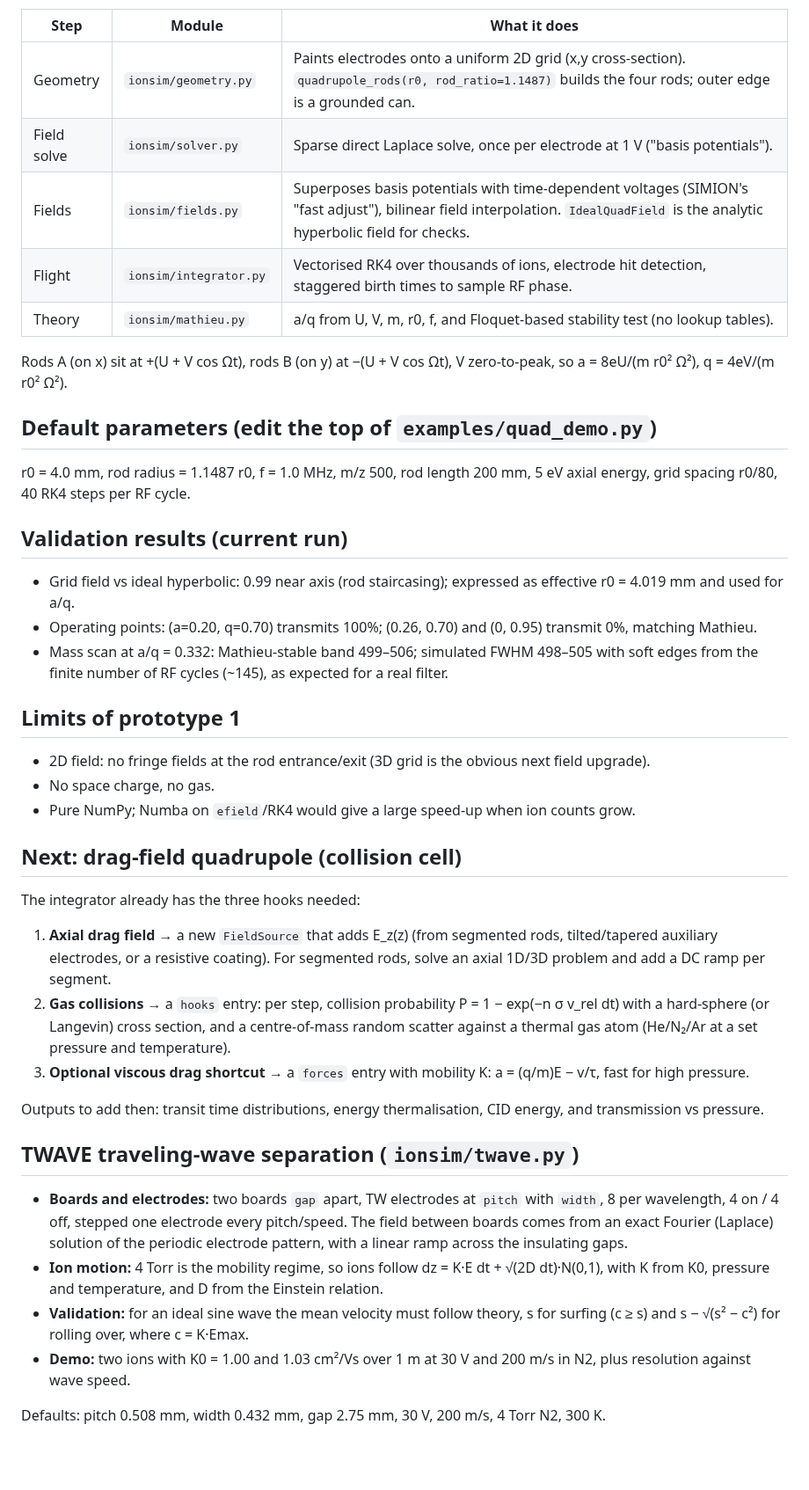
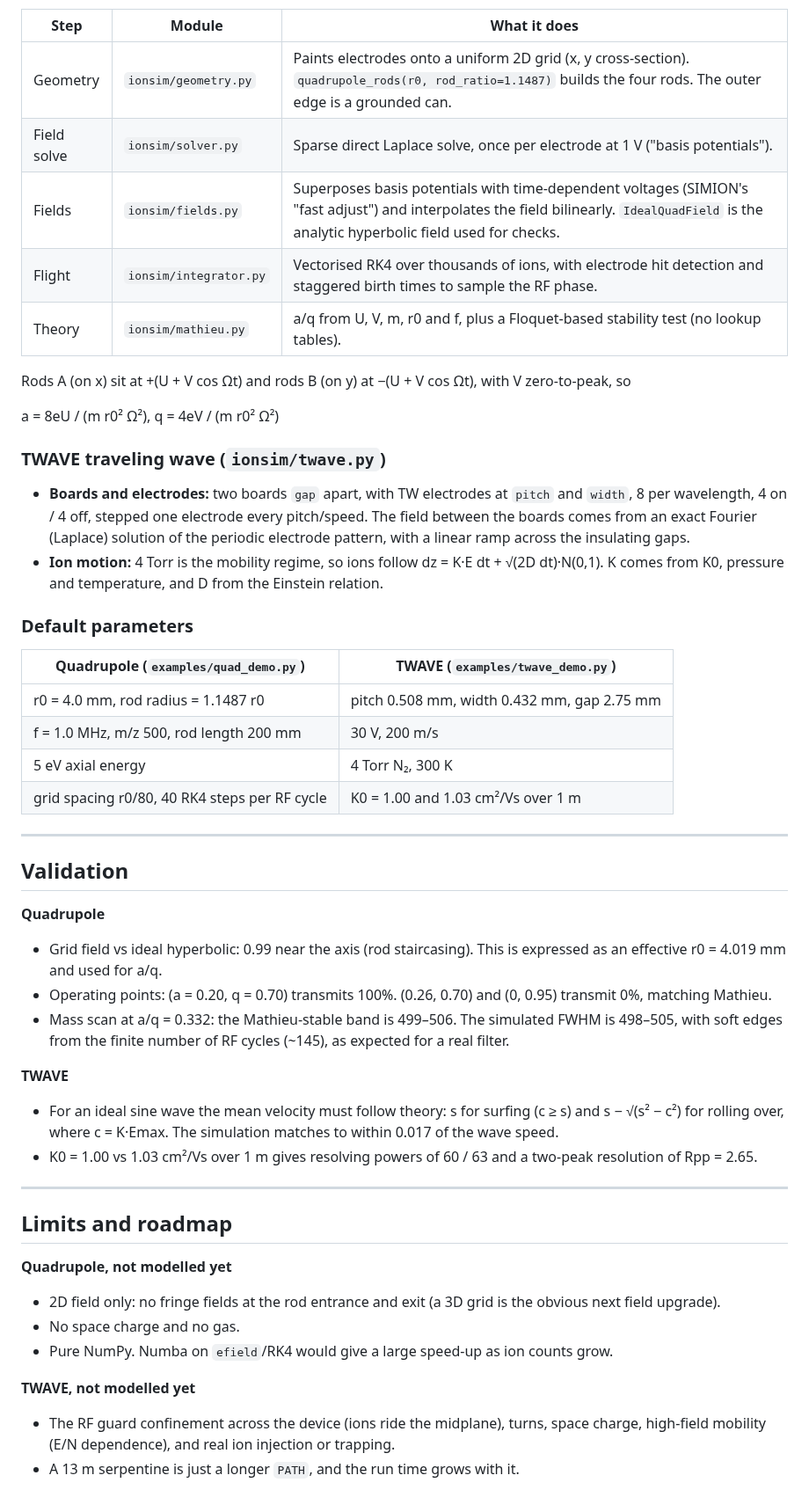
Before and after one commit to anderson509chris/ION-SIM, a Markdown page: README.md, the part around one of its changes. Shown at 88% size. Rendered like a GitHub page; blank space fills up the shorter version.

```diff
--- a/README.md
+++ b/README.md
@@ -30,47 +111,53 @@ python examples/twave_demo.py      # a few min, writes PNGs 5-8 to out/
 
 | Step | Module | What it does |
 |---|---|---|
-| Geometry | `ionsim/geometry.py` | Paints electrodes onto a uniform 2D grid (x,y cross-section). `quadrupole_rods(r0, rod_ratio=1.1487)` builds the four rods; outer edge is a grounded can. |
+| Geometry | `ionsim/geometry.py` | Paints electrodes onto a uniform 2D grid (x, y cross-section). `quadrupole_rods(r0, rod_ratio=1.1487)` builds the four rods. The outer edge is a grounded can. |
 | Field solve | `ionsim/solver.py` | Sparse direct Laplace solve, once per electrode at 1 V ("basis potentials"). |
-| Fields | `ionsim/fields.py` | Superposes basis potentials with time-dependent voltages (SIMION's "fast adjust"), bilinear field interpolation. `IdealQuadField` is the analytic hyperbolic field for checks. |
-| Flight | `ionsim/integrator.py` | Vectorised RK4 over thousands of ions, electrode hit detection, staggered birth times to sample RF phase. |
-| Theory | `ionsim/mathieu.py` | a/q from U, V, m, r0, f, and Floquet-based stability test (no lookup tables). |
+| Fields | `ionsim/fields.py` | Superposes basis potentials with time-dependent voltages (SIMION's "fast adjust") and interpolates the field bilinearly. `IdealQuadField` is the analytic hyperbolic field used for checks. |
+| Flight | `ionsim/integrator.py` | Vectorised RK4 over thousands of ions, with electrode hit detection and staggered birth times to sample the RF phase. |
+| Theory | `ionsim/mathieu.py` | a/q from U, V, m, r0 and f, plus a Floquet-based stability test (no lookup tables). |
 
-Rods A (on x) sit at +(U + V cos Ωt), rods B (on y) at −(U + V cos Ωt), V zero-to-peak, so
-a = 8eU/(m r0² Ω²), q = 4eV/(m r0² Ω²).
+Rods A (on x) sit at +(U + V cos Ωt) and rods B (on y) at −(U + V cos Ωt), with V zero-to-peak, so
 
-## Default parameters (edit the top of `examples/quad_demo.py`)
+a = 8eU / (m r0² Ω²),  q = 4eV / (m r0² Ω²)
 
-r0 = 4.0 mm, rod radius = 1.1487 r0, f = 1.0 MHz, m/z 500, rod length 200 mm, 5 eV axial energy, grid spacing r0/80, 40 RK4 steps per RF cycle.
+### TWAVE traveling wave (`ionsim/twave.py`)
 
-## Validation results (current run)
+* **Boards and electrodes:** two boards `gap` apart, with TW electrodes at `pitch` and `width`, 8 per wavelength, 4 on / 4 off, stepped one electrode every pitch/speed. The field between the boards comes from an exact Fourier (Laplace) solution of the periodic electrode pattern, with a linear ramp across the insulating gaps.
+* **Ion motion:** 4 Torr is the mobility regime, so ions follow dz = K·E dt + √(2D dt)·N(0,1). K comes from K0, pressure and temperature, and D from the Einstein relation.
 
-* Grid field vs ideal hyperbolic: 0.99 near axis (rod staircasing); expressed as effective r0 = 4.019 mm and used for a/q.
-* Operating points: (a=0.20, q=0.70) transmits 100%; (0.26, 0.70) and (0, 0.95) transmit 0%, matching Mathieu.
-* Mass scan at a/q = 0.332: Mathieu-stable band 499–506; simulated FWHM 498–505 with soft edges from the finite number of RF cycles (~145), as expected for a real filter.
+### Default parameters
 
-## Limits of prototype 1
+| Quadrupole (`examples/quad_demo.py`) | TWAVE (`examples/twave_demo.py`) |
+|---|---|
+| r0 = 4.0 mm, rod radius = 1.1487 r0 | pitch 0.508 mm, width 0.432 mm, gap 2.75 mm |
+| f = 1.0 MHz, m/z 500, rod length 200 mm | 30 V, 200 m/s |
+| 5 eV axial energy | 4 Torr N₂, 300 K |
+| grid spacing r0/80, 40 RK4 steps per RF cycle | K0 = 1.00 and 1.03 cm²/Vs over 1 m |
 
-* 2D field: no fringe fields at the rod entrance/exit (3D grid is the obvious next field upgrade).
-* No space charge, no gas.
-* Pure NumPy; Numba on `efield`/RK4 would give a large speed-up when ion counts grow.
+---
 
-## Next: drag-field quadrupole (collision cell)
+## Validation
 
-The integrator already has the three hooks needed:
+**Quadrupole**
+* Grid field vs ideal hyperbolic: 0.99 near the axis (rod staircasing). This is expressed as an effective r0 = 4.019 mm and used for a/q.
+* Operating points: (a = 0.20, q = 0.70) transmits 100%. (0.26, 0.70) and (0, 0.95) transmit 0%, matching Mathieu.
+* Mass scan at a/q = 0.332: the Mathieu-stable band is 499–506. The simulated FWHM is 498–505, with soft edges from the finite number of RF cycles (~145), as expected for a real filter.
 
-1. **Axial drag field** → a new `FieldSource` that adds E_z(z) (from segmented rods, tilted/tapered auxiliary electrodes, or a resistive coating). For segmented rods, solve an axial 1D/3D problem and add a DC ramp per segment.
-2. **Gas collisions** → a `hooks` entry: per step, collision probability P = 1 − exp(−n σ v_rel dt) with a hard-sphere (or Langevin) cross section, and a centre-of-mass random scatter against a thermal gas atom (He/N₂/Ar at a set pressure and temperature).
-3. **Optional viscous drag shortcut** → a `forces` entry with mobility K: a = (q/m)E − v/τ, fast for high pressure.
+**TWAVE**
+* For an ideal sine wave the mean velocity must follow theory: s for surfing (c ≥ s) and s − √(s² − c²) for rolling over, where c = K·Emax. The simulation matches to within 0.017 of the wave speed.
+* K0 = 1.00 vs 1.03 cm²/Vs over 1 m gives resolving powers of 60 / 63 and a two-peak resolution of Rpp = 2.65.
 
-Outputs to add then: transit time distributions, energy thermalisation, CID energy, and transmission vs pressure.
+---
 
-## TWAVE traveling-wave separation (`ionsim/twave.py`)
+## Limits and roadmap
 
-* **Boards and electrodes:** two boards `gap` apart, TW electrodes at `pitch` with `width`, 8 per wavelength, 4 on / 4 off, stepped one electrode every pitch/speed. The field between boards comes from an exact Fourier (Laplace) solution of the periodic electrode pattern, with a linear ramp across the insulating gaps.
-* **Ion motion:** 4 Torr is the mobility regime, so ions follow dz = K·E dt + √(2D dt)·N(0,1), with K from K0, pressure and temperature, and D from the Einstein relation.
-* **Validation:** for an ideal sine wave the mean velocity must follow theory, s for surfing (c ≥ s) and s − √(s² − c²) for rolling over, where c = K·Emax.
-* **Demo:** two ions with K0 = 1.00 and 1.03 cm²/Vs over 1 m at 30 V and 200 m/s in N2, plus resolution against wave speed.
+**Quadrupole, not modelled yet**
+* 2D field only: no fringe fields at the rod entrance and exit (a 3D grid is the obvious next field upgrade).
+* No space charge and no gas.
+* Pure NumPy. Numba on `efield`/RK4 would give a large speed-up as ion counts grow.
 
-Defaults: pitch 0.508 mm, width 0.432 mm, gap 2.75 mm, 30 V, 200 m/s, 4 Torr N2, 300 K.
+**TWAVE, not modelled yet**
+* The RF guard confinement across the device (ions ride the midplane), turns, space charge, high-field mobility (E/N dependence), and real ion injection or trapping.
+* A 13 m serpentine is just a longer `PATH`, and the run time grows with it.
 
```
Also changed, not shown: other parts of README.md (+125 -16 lines), docs/screenshots/quad_stability.png (added), docs/screenshots/quad_trajectories.png (added), docs/screenshots/twave_arrival_times.png (added), docs/screenshots/twave_field.png (added), 2 other files.
